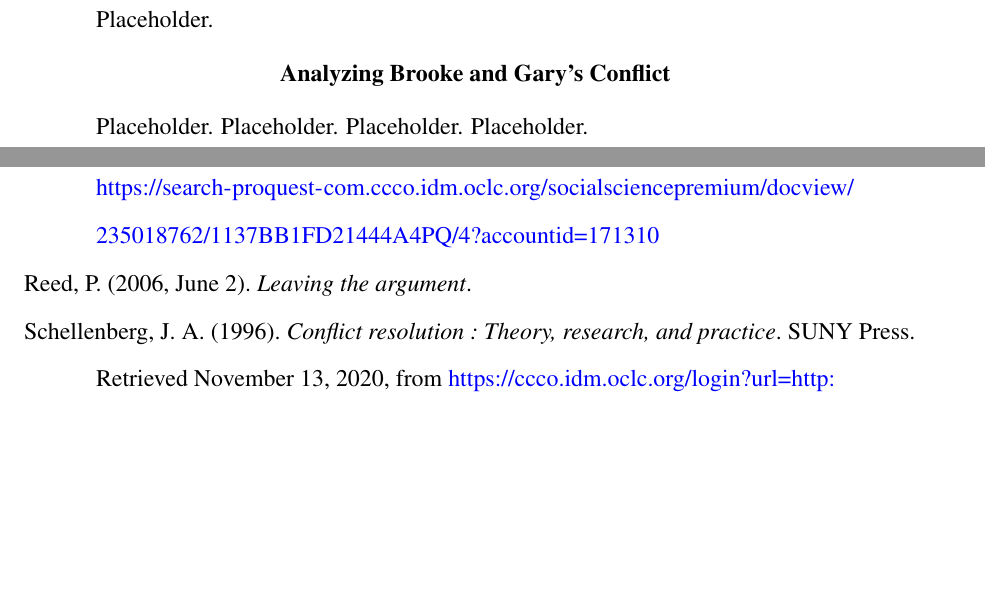
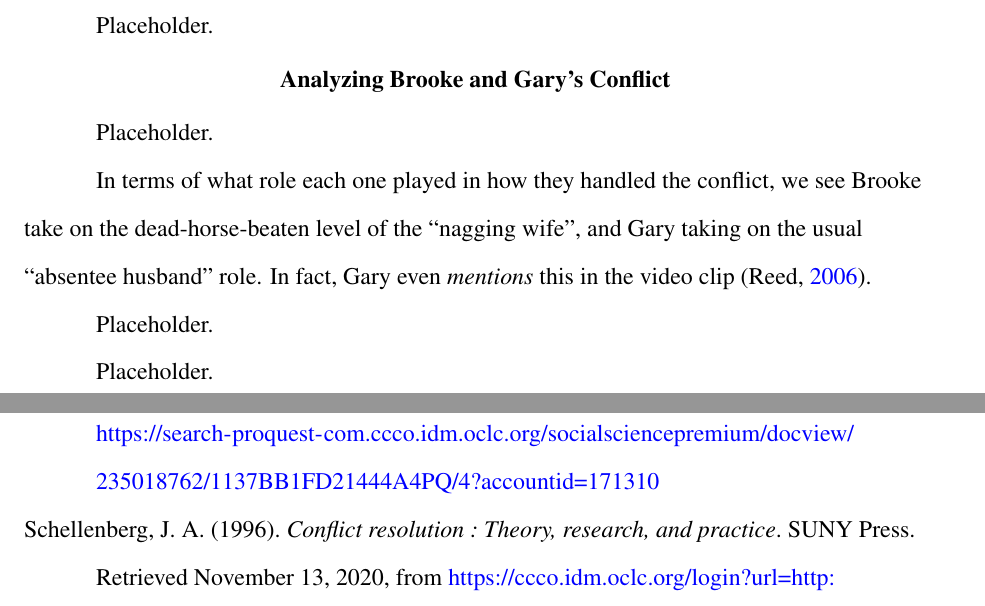
Before and after one commit to ashellwig/COM120_M2E, a LaTeX paper (main.tex): two parts of pages 3 and 4 of 5 before the commit and two parts of pages 3 and 4 of 4 after it, joined at a grey line, cut so that both start at the same text, the shorter picture padded with empty space. Compiled offline with pdfLaTeX.

Commit message:
began writing

```diff
--- a/main.tex
+++ b/main.tex
@@ -32,7 +32,6 @@
   \addtocategory{consulted}{noauthor_business_nodate}
   \addtocategory{consulted}{noauthor_college_nodate}
   \addtocategory{consulted}{thomas_exploration_2020}
-  \addtocategory{consulted}{reed_leaving_2006}
   \addtocategory{consulted}{noauthor_he_nodate}
   \addtocategory{consulted}{bacha_how_2016}
   \addtocategory{consulted}{wied_empathy_2007}
@@ -101,10 +100,15 @@
   \section{Analyzing Brooke and Gary's Conflict}
     % What style of conflict resolution Did Brooke and Gary exhibit?
     Placeholder.
-    % What role did gender play in how either one handled the conflict?
-    Placeholder.
+
+    In terms of what role each one played in how they handled the conflict, we
+      see Brooke take on the dead-horse-beaten level of the ``nagging wife'',
+      and Gary taking on the usual ``absentee husband'' role. In fact, Gary even
+      \textit{mentions} this in the video clip \parencite{reed_leaving_2006}.
+
     % What could each person have changed in their communication style?
     Placeholder.
+
     % How would you react to the way your partner deals with conflict?
     Placeholder.
 
```
